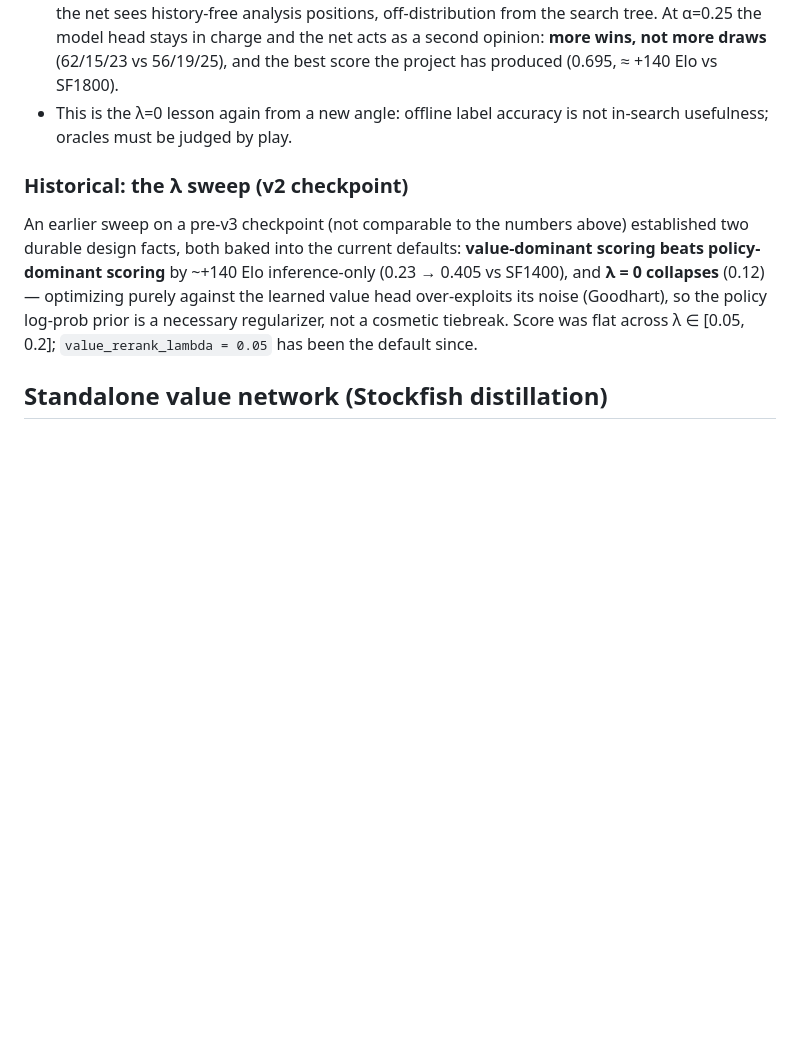
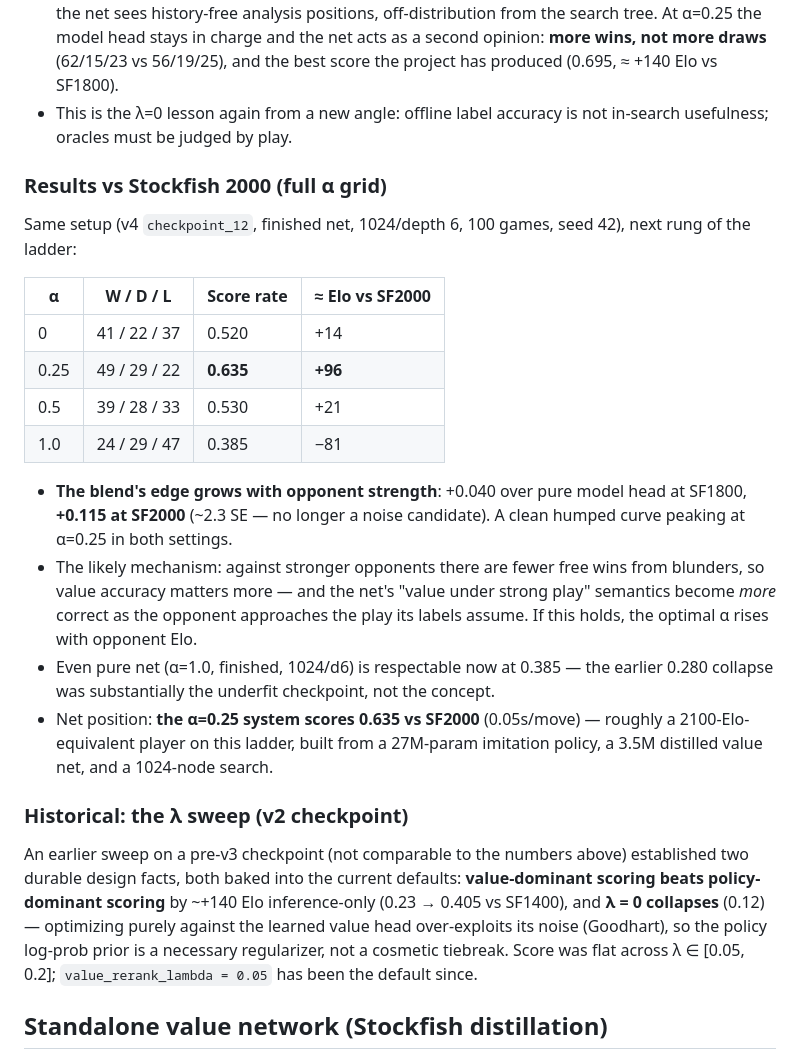
Before and after one commit to viig99/imba-chess, a Markdown page: README.md, the part around the change. GitHub-like rendering; blank space fills up the shorter version.

Commit message:
README: SF2000 full alpha grid — blend edge grows with opponent strength
alpha=0.25 scores 0.635 vs SF2000 (+0.115 over pure model head, ~2.3 SE)
with a clean humped curve peaking at 0.25 on both ladder rungs; ~2100-Elo-
equivalent system overall.

Co-Authored-By: Claude Fable 5 <noreply@anthropic.com>

```diff
--- a/README.md
+++ b/README.md
@@ -263,6 +263,22 @@ What this taught us:
 - **Light mixing wins; heavy mixing loses.** Pure net (α=1.0) is catastrophic even fully trained in the 256/d4 round: Stockfish's win-rate targets encode *value under near-perfect play*, which rounds small advantages to draws — the wrong semantics against a fallible opponent — and the net sees history-free analysis positions, off-distribution from the search tree. At α=0.25 the model head stays in charge and the net acts as a second opinion: **more wins, not more draws** (62/15/23 vs 56/19/25), and the best score the project has produced (0.695, ≈ +140 Elo vs SF1800).
 - This is the λ=0 lesson again from a new angle: offline label accuracy is not in-search usefulness; oracles must be judged by play.
 
+### Results vs Stockfish 2000 (full α grid)
+
+Same setup (v4 `checkpoint_12`, finished net, 1024/depth 6, 100 games, seed 42), next rung of the ladder:
+
+| α | W / D / L | Score rate | ≈ Elo vs SF2000 |
+|---|---|---|---|
+| 0 | 41 / 22 / 37 | 0.520 | +14 |
+| 0.25 | 49 / 29 / 22 | **0.635** | **+96** |
+| 0.5 | 39 / 28 / 33 | 0.530 | +21 |
+| 1.0 | 24 / 29 / 47 | 0.385 | −81 |
+
+- **The blend's edge grows with opponent strength**: +0.040 over pure model head at SF1800, **+0.115 at SF2000** (~2.3 SE — no longer a noise candidate). A clean humped curve peaking at α=0.25 in both settings.
+- The likely mechanism: against stronger opponents there are fewer free wins from blunders, so value accuracy matters more — and the net's "value under strong play" semantics become *more* correct as the opponent approaches the play its labels assume. If this holds, the optimal α rises with opponent Elo.
+- Even pure net (α=1.0, finished, 1024/d6) is respectable now at 0.385 — the earlier 0.280 collapse was substantially the underfit checkpoint, not the concept.
+- Net position: **the α=0.25 system scores 0.635 vs SF2000** (0.05s/move) — roughly a 2100-Elo-equivalent player on this ladder, built from a 27M-param imitation policy, a 3.5M distilled value net, and a 1024-node search.
+
 ### Historical: the λ sweep (v2 checkpoint)
 
 An earlier sweep on a pre-v3 checkpoint (not comparable to the numbers above) established two durable design facts, both baked into the current defaults: **value-dominant scoring beats policy-dominant scoring** by ~+140 Elo inference-only (0.23 → 0.405 vs SF1400), and **λ = 0 collapses** (0.12) — optimizing purely against the learned value head over-exploits its noise (Goodhart), so the policy log-prob prior is a necessary regularizer, not a cosmetic tiebreak. Score was flat across λ ∈ [0.05, 0.2]; `value_rerank_lambda = 0.05` has been the default since.
```
